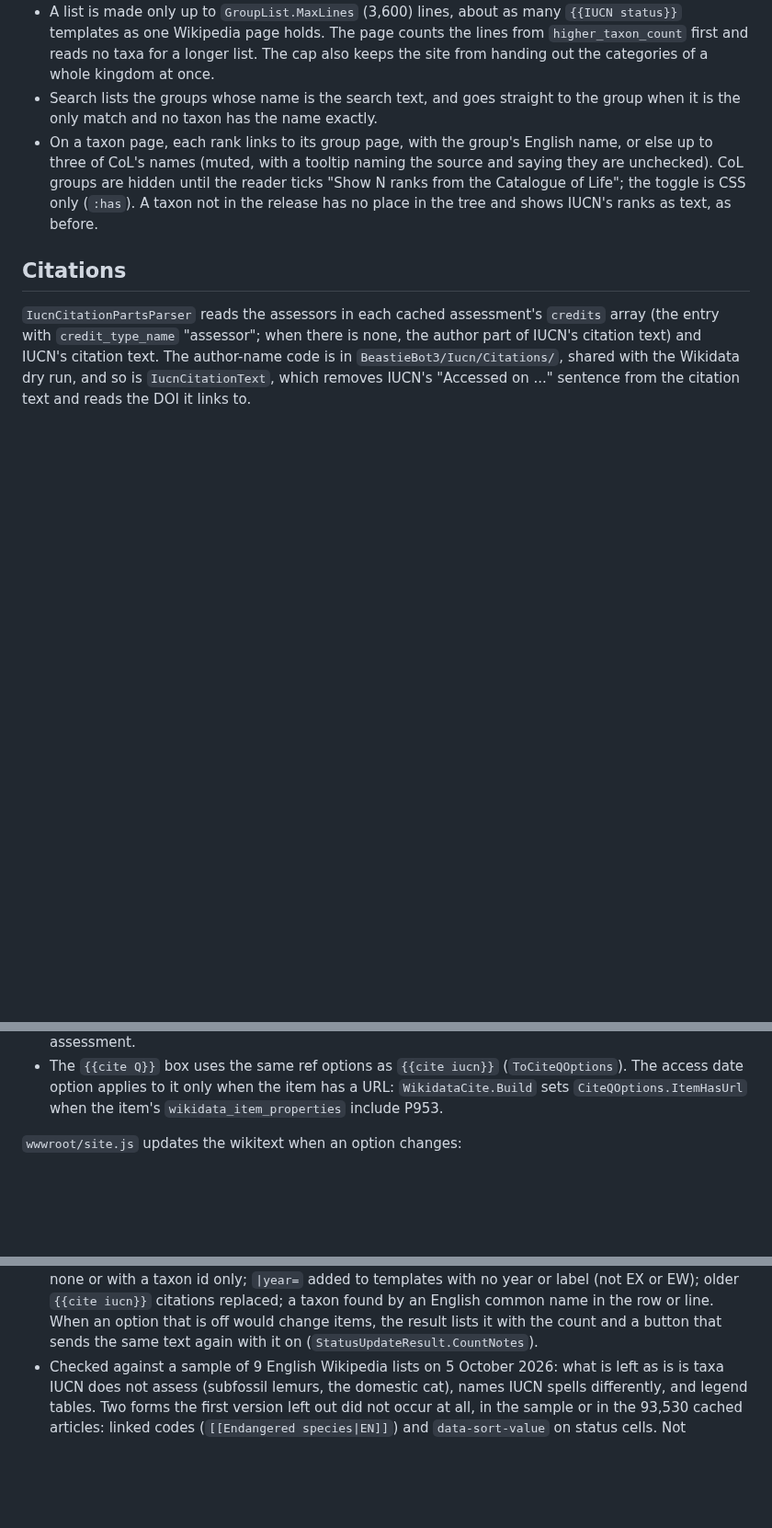
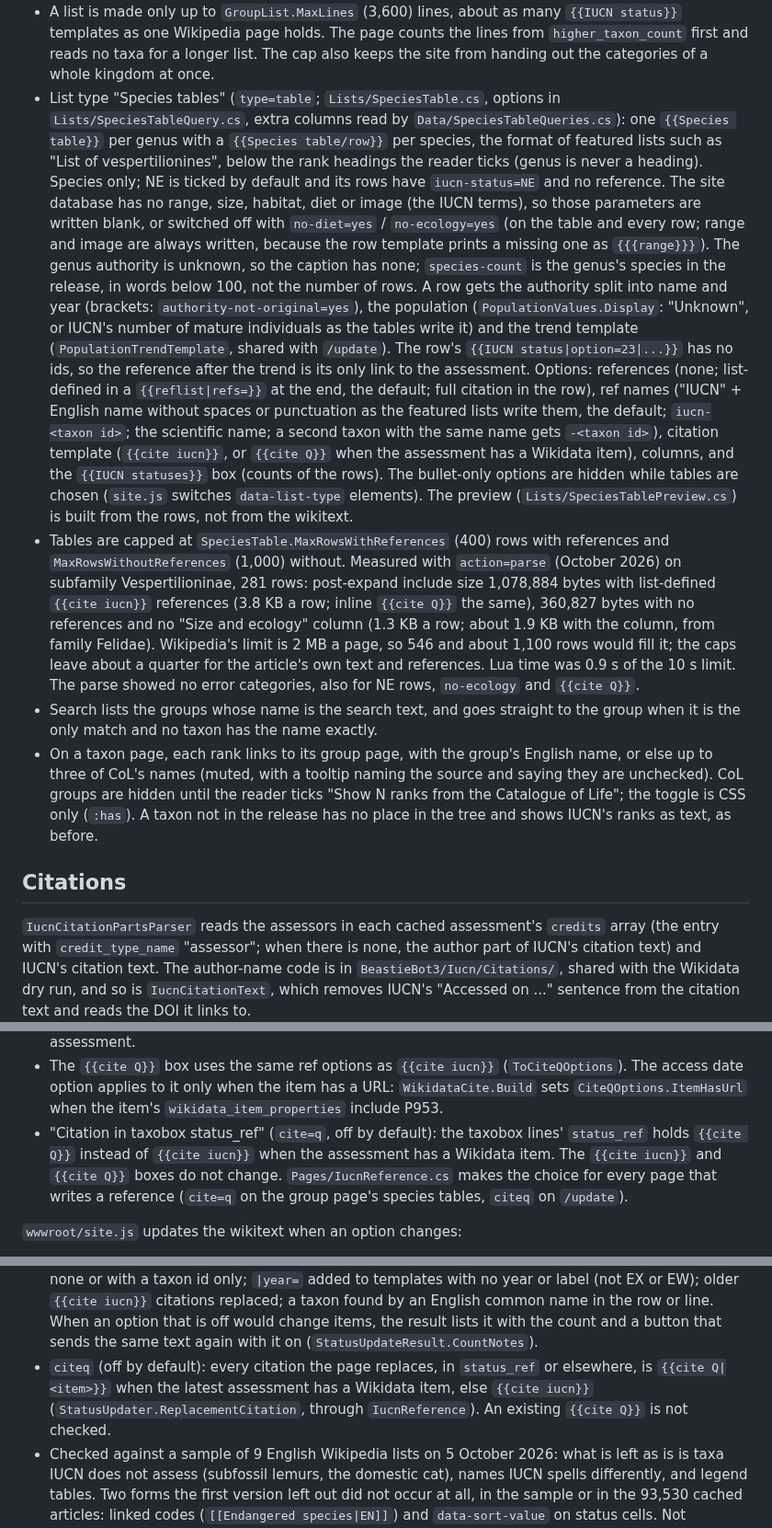
Before and after one commit to pengowray/BeastieBot3, a Markdown page: docs/public-site.md, 3 parts joined by grey strips. Shown at 92% size. GitHub-like rendering; blank space fills up the shorter version.

Commit message:
docs/public-site.md: species tables on the group page, the cite Q choice

```diff
--- a/docs/public-site.md
+++ b/docs/public-site.md
@@ -399,6 +399,36 @@ chosen by the same `CommonNameChooser`.
   templates as one Wikipedia page holds. The page counts the lines from `higher_taxon_count` first
   and reads no taxa for a longer list. The cap also keeps the site from handing out the categories
   of a whole kingdom at once.
+- List type "Species tables" (`type=table`; `Lists/SpeciesTable.cs`, options in
+  `Lists/SpeciesTableQuery.cs`, extra columns read by `Data/SpeciesTableQueries.cs`): one
+  `{{Species table}}` per genus with a `{{Species table/row}}` per species, the format of featured
+  lists such as "List of vespertilionines", below the rank headings the reader ticks (genus is never
+  a heading). Species only; NE is ticked by default and its rows have `iucn-status=NE` and no
+  reference. The site database has no range, size, habitat, diet or image (the IUCN terms), so those
+  parameters are written blank, or switched off with `no-diet=yes` / `no-ecology=yes` (on the table
+  and every row; range and image are always written, because the row template prints a missing one
+  as `{{{range}}}`). The genus authority is unknown, so the caption has none; `species-count` is the
+  genus's species in the release, in words below 100, not the number of rows. A row gets the
+  authority split into name and year (brackets: `authority-not-original=yes`), the population
+  (`PopulationValues.Display`: "Unknown", or IUCN's number of mature individuals as the tables write
+  it) and the trend template (`PopulationTrendTemplate`, shared with `/update`). The row's
+  `{{IUCN status|option=23|...}}` has no ids, so the reference after the trend is its only link to
+  the assessment. Options: references (none; list-defined in a `{{reflist|refs=}}` at the end, the
+  default; full citation in the row), ref names ("IUCN" + English name without spaces or
+  punctuation as the featured lists write them, the default; `iucn-<taxon id>`; the scientific
+  name; a second taxon with the same name gets `-<taxon id>`), citation template (`{{cite iucn}}`,
+  or `{{cite Q}}` when the assessment has a Wikidata item), columns, and the `{{IUCN statuses}}` box
+  (counts of the rows). The bullet-only options are hidden while tables are chosen (`site.js`
+  switches `data-list-type` elements). The preview (`Lists/SpeciesTablePreview.cs`) is built from the
+  rows, not from the wikitext.
+- Tables are capped at `SpeciesTable.MaxRowsWithReferences` (400) rows with references and
+  `MaxRowsWithoutReferences` (1,000) without. Measured with `action=parse` (October 2026) on
+  subfamily Vespertilioninae, 281 rows: post-expand include size 1,078,884 bytes with list-defined
+  `{{cite iucn}}` references (3.8 KB a row; inline `{{cite Q}}` the same), 360,827 bytes with no
+  references and no "Size and ecology" column (1.3 KB a row; about 1.9 KB with the column, from
+  family Felidae). Wikipedia's limit is 2 MB a page, so 546 and about 1,100 rows would fill it; the
+  caps leave about a quarter for the article's own text and references. Lua time was 0.9 s of the
+  10 s limit. The parse showed no error categories, also for NE rows, `no-ecology` and `{{cite Q}}`.
 - Search lists the groups whose name is the search text, and goes straight to the group when it is
   the only match and no taxon has the name exactly.
 - On a taxon page, each rank links to its group page, with the group's English name, or else up to
@@ -1040,6 +1070,10 @@ links to other assessments of the taxon keep the options.
 - The `{{cite Q}}` box uses the same ref options as `{{cite iucn}}` (`ToCiteQOptions`). The access
   date option applies to it only when the item has a URL: `WikidataCite.Build` sets
   `CiteQOptions.ItemHasUrl` when the item's `wikidata_item_properties` include P953.
+- "Citation in taxobox status_ref" (`cite=q`, off by default): the taxobox lines' `status_ref` holds
+  `{{cite Q}}` instead of `{{cite iucn}}` when the assessment has a Wikidata item. The `{{cite iucn}}`
+  and `{{cite Q}}` boxes do not change. `Pages/IucnReference.cs` makes the choice for every page
+  that writes a reference (`cite=q` on the group page's species tables, `citeq` on `/update`).
 
 `wwwroot/site.js` updates the wikitext when an option changes:
 
@@ -1155,6 +1189,10 @@ colspan and rowspan; `StatusUpdater` decides the edits, and `StatusTaxonResolver
   in the row or line. When an option that is off would change
   items, the result lists it with the count and a button that sends the same text again with it on
   (`StatusUpdateResult.CountNotes`).
+- `citeq` (off by default): every citation the page replaces, in `status_ref` or elsewhere, is
+  `{{cite Q|<item>}}` when the latest assessment has a Wikidata item, else `{{cite iucn}}`
+  (`StatusUpdater.ReplacementCitation`, through `IucnReference`). An existing `{{cite Q}}` is not
+  checked.
 - Checked against a sample of 9 English Wikipedia lists on 5 October 2026: what is left as is is
   taxa IUCN does not assess (subfossil lemurs, the domestic cat), names IUCN spells differently,
   and legend tables. Two forms the first version left out did not occur at all, in the sample or in
```
